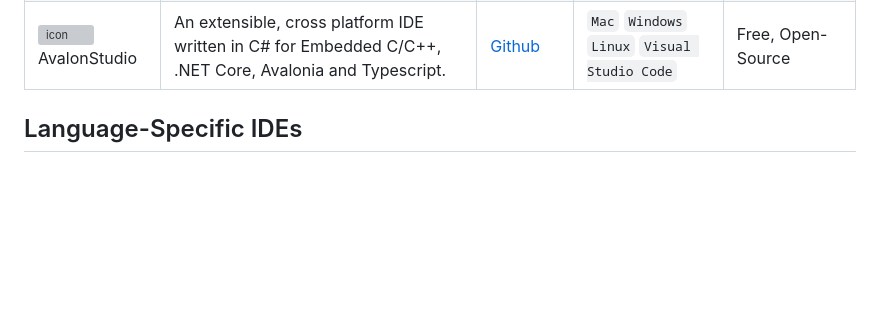
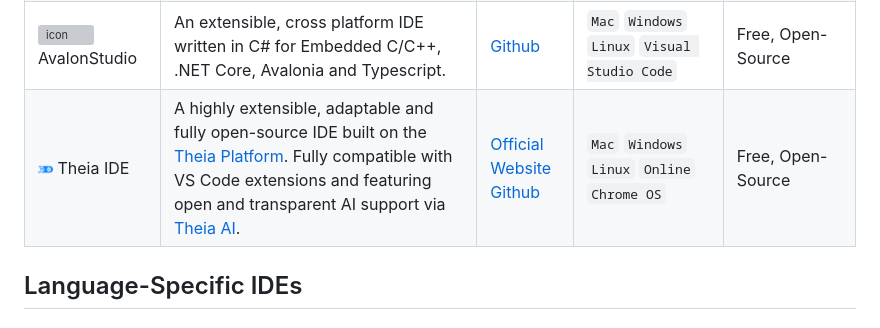
Before and after one commit to zeelsheladiya/Awesome-IDEs, a Markdown page: README.md, the part around the change. Drawn GitHub-style; pictures changed too: Resources/Icons/theia-ide.png (added); blank space fills up the shorter version; grey boxes are pictures that could not be loaded.

Commit message:
Add Theia IDE
Signed-off-by: Jonas Helming <jhelming@eclipsesource.com>

```diff
--- a/README.md
+++ b/README.md
@@ -47,6 +47,7 @@ An Integrated Development Environment (IDE) is a software application that provi
 | <img src="Resources/Icons/UltraEdit.png" alt="icon" width=15 height=15> UltraEdit | A commercial text editor known for its powerful editing capabilities and customizable interface. An ideal text, HTML and HEX editor, and an advanced PHP, Perl, Java and JavaScript editor for programmers. | [Official Website](https://www.ultraedit.com/) |  `Mac` `Windows` `Linux` | Free, Paid, Proprietary |
 | <img src="Resources/Icons/Squircle_IDE.png" alt="icon" width=15 height=15> Squircle IDE | A fast and free multi-language code editor for Android. Squircle IDE currently supports coding in the following programming languages: ActionScript, C, C++, C#, Groovy, HTML, Java, JavaScript, Json, Julia, Kotlin, Lisp, Lua, Markdown, PHP, Python, Ruby, Shell, Smali, SQL, Toml, TypeScript, Visual Basic, XML and YAML. | [Github](https://github.com/massivemadness/Squircle-CE) | `Android` `Android Tablet` `F-Droid` | Free, Open-Source |
 | <img src="Resources/Icons/avalonstudio.png" alt="icon" width=15 height=15> AvalonStudio | An extensible, cross platform IDE written in C# for Embedded C/C++, .NET Core, Avalonia and Typescript. | [Github](https://github.com/VitalElement/AvalonStudio) | `Mac` `Windows` `Linux` `Visual Studio Code` | Free, Open-Source |
+| <img src="Resources/Icons/theia-ide.png" alt="icon" width=15 height=15> Theia IDE | A highly extensible, adaptable and fully open-source IDE built on the [Theia Platform](https://theia-ide.org/theia-platform/). Fully compatible with VS Code extensions and featuring open and transparent AI support via [Theia AI](https://eclipsesource.com/blogs/2024/10/07/introducing-theia-ai/). | [Official Website](https://theia-ide.org/) </br> [Github](https://github.com/eclipse-theia/theia) | `Mac` `Windows` `Linux` `Online` `Chrome OS` | Free, Open-Source |
 
 ## Language-Specific IDEs
 
```
